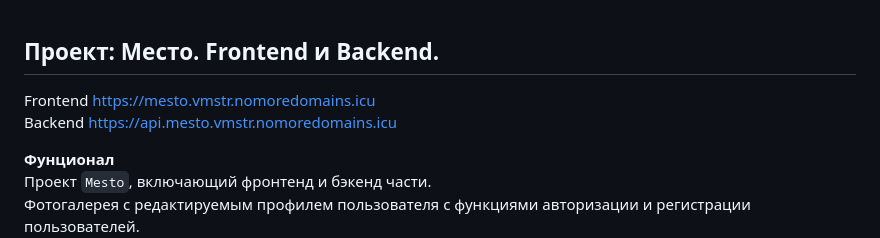
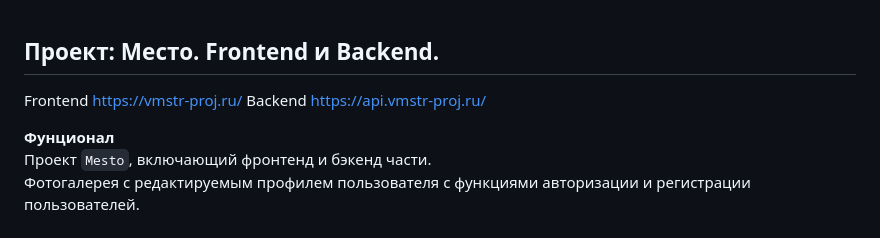
Before and after one commit to VolcharaMastering/react-mesto-api-full-gha, a Markdown page: README.md, the part around the change. Drawn GitHub-style.

```diff
--- a/README.md
+++ b/README.md
@@ -1,7 +1,7 @@
 ## Проект: Место. Frontend и Backend.
 
-Frontend https://mesto.vmstr.nomoredomains.icu
-Backend https://api.mesto.vmstr.nomoredomains.icu
+Frontend https://vmstr-proj.ru/
+Backend https://api.vmstr-proj.ru/
 
 **Фунционал**
 Проект `Mesto`, включающий фронтенд и бэкенд части.
```
